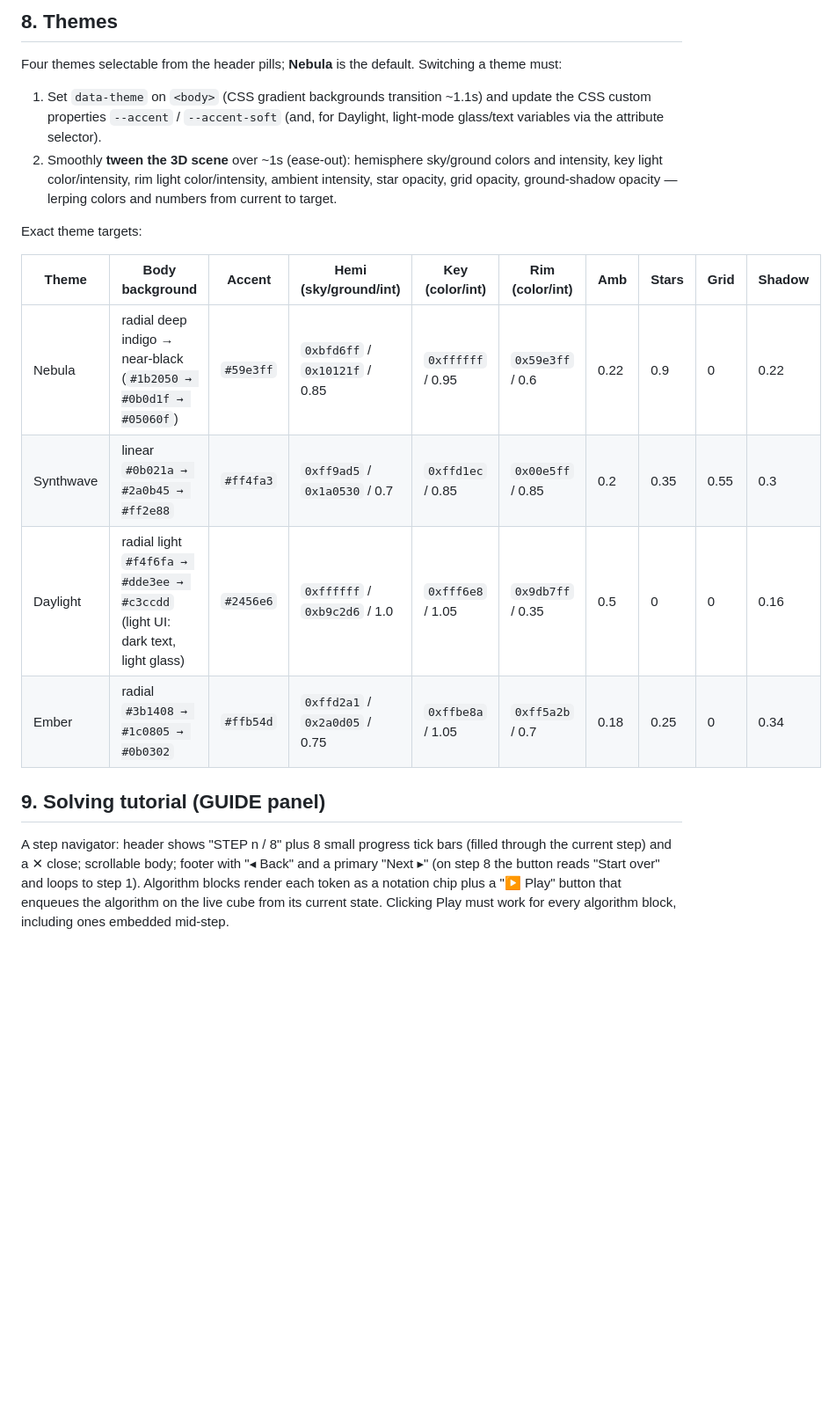
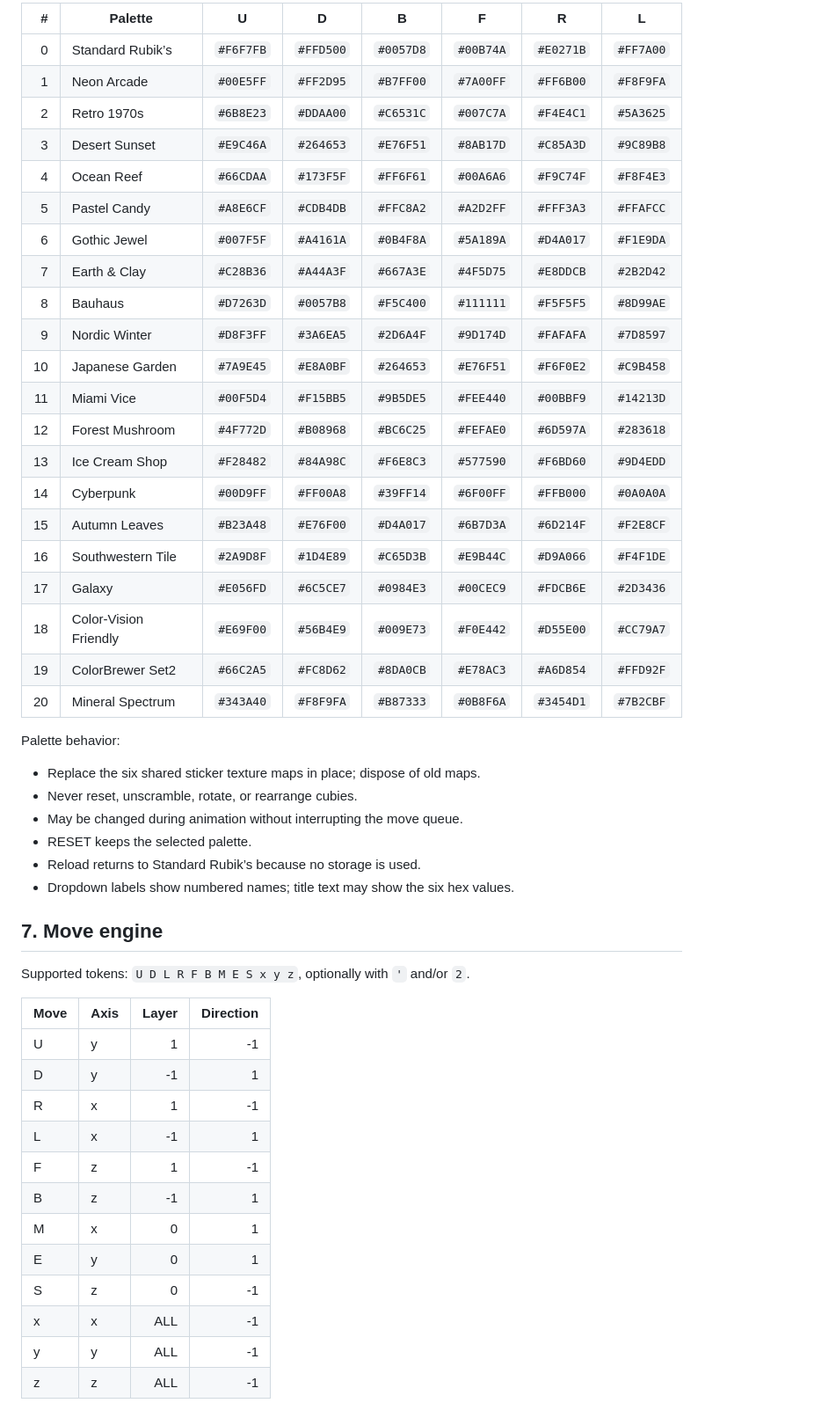
Before and after one commit to markplaga/rubiks-cube-tutorial, a Markdown page: SPEC.md, the part around one of its changes. Shown at 88% size. Drawn GitHub-style; blank space fills up the shorter version.

```diff
--- a/SPEC.md
+++ b/SPEC.md
@@ -73,20 +86,53 @@ A "Spin" slider (range −1 to +1, step 0.05, default 0.1) controls continuous c
 
-## 8. Themes
+| # | Palette | U | D | B | F | R | L |
+|---:|---|---|---|---|---|---|---|
+| 0 | Standard Rubik’s | `#F6F7FB` | `#FFD500` | `#0057D8` | `#00B74A` | `#E0271B` | `#FF7A00` |
+| 1 | Neon Arcade | `#00E5FF` | `#FF2D95` | `#B7FF00` | `#7A00FF` | `#FF6B00` | `#F8F9FA` |
+| 2 | Retro 1970s | `#6B8E23` | `#DDAA00` | `#C6531C` | `#007C7A` | `#F4E4C1` | `#5A3625` |
+| 3 | Desert Sunset | `#E9C46A` | `#264653` | `#E76F51` | `#8AB17D` | `#C85A3D` | `#9C89B8` |
+| 4 | Ocean Reef | `#66CDAA` | `#173F5F` | `#FF6F61` | `#00A6A6` | `#F9C74F` | `#F8F4E3` |
+| 5 | Pastel Candy | `#A8E6CF` | `#CDB4DB` | `#FFC8A2` | `#A2D2FF` | `#FFF3A3` | `#FFAFCC` |
+| 6 | Gothic Jewel | `#007F5F` | `#A4161A` | `#0B4F8A` | `#5A189A` | `#D4A017` | `#F1E9DA` |
+| 7 | Earth & Clay | `#C28B36` | `#A44A3F` | `#667A3E` | `#4F5D75` | `#E8DDCB` | `#2B2D42` |
+| 8 | Bauhaus | `#D7263D` | `#0057B8` | `#F5C400` | `#111111` | `#F5F5F5` | `#8D99AE` |
+| 9 | Nordic Winter | `#D8F3FF` | `#3A6EA5` | `#2D6A4F` | `#9D174D` | `#FAFAFA` | `#7D8597` |
+| 10 | Japanese Garden | `#7A9E45` | `#E8A0BF` | `#264653` | `#E76F51` | `#F6F0E2` | `#C9B458` |
+| 11 | Miami Vice | `#00F5D4` | `#F15BB5` | `#9B5DE5` | `#FEE440` | `#00BBF9` | `#14213D` |
+| 12 | Forest Mushroom | `#4F772D` | `#B08968` | `#BC6C25` | `#FEFAE0` | `#6D597A` | `#283618` |
+| 13 | Ice Cream Shop | `#F28482` | `#84A98C` | `#F6E8C3` | `#577590` | `#F6BD60` | `#9D4EDD` |
+| 14 | Cyberpunk | `#00D9FF` | `#FF00A8` | `#39FF14` | `#6F00FF` | `#FFB000` | `#0A0A0A` |
+| 15 | Autumn Leaves | `#B23A48` | `#E76F00` | `#D4A017` | `#6B7D3A` | `#6D214F` | `#F2E8CF` |
+| 16 | Southwestern Tile | `#2A9D8F` | `#1D4E89` | `#C65D3B` | `#E9B44C` | `#D9A066` | `#F4F1DE` |
+| 17 | Galaxy | `#E056FD` | `#6C5CE7` | `#0984E3` | `#00CEC9` | `#FDCB6E` | `#2D3436` |
+| 18 | Color-Vision Friendly | `#E69F00` | `#56B4E9` | `#009E73` | `#F0E442` | `#D55E00` | `#CC79A7` |
+| 19 | ColorBrewer Set2 | `#66C2A5` | `#FC8D62` | `#8DA0CB` | `#E78AC3` | `#A6D854` | `#FFD92F` |
+| 20 | Mineral Spectrum | `#343A40` | `#F8F9FA` | `#B87333` | `#0B8F6A` | `#3454D1` | `#7B2CBF` |
 
-Four themes selectable from the header pills; **Nebula** is the default. Switching a theme must:
-1. Set `data-theme` on `<body>` (CSS gradient backgrounds transition ~1.1s) and update the CSS custom properties `--accent` / `--accent-soft` (and, for Daylight, light-mode glass/text variables via the attribute selector).
-2. Smoothly **tween the 3D scene** over ~1s (ease-out): hemisphere sky/ground colors and intensity, key light color/intensity, rim light color/intensity, ambient intensity, star opacity, grid opacity, ground-shadow opacity — lerping colors and numbers from current to target.
+Palette behavior:
 
-Exact theme targets:
+- Replace the six shared sticker texture maps in place; dispose of old maps.
+- Never reset, unscramble, rotate, or rearrange cubies.
+- May be changed during animation without interrupting the move queue.
+- RESET keeps the selected palette.
+- Reload returns to Standard Rubik’s because no storage is used.
+- Dropdown labels show numbered names; title text may show the six hex values.
 
-| Theme | Body background | Accent | Hemi (sky/ground/int) | Key (color/int) | Rim (color/int) | Amb | Stars | Grid | Shadow |
-|---|---|---|---|---|---|---|---|---|---|
-| Nebula | radial deep indigo → near-black (`#1b2050 → #0b0d1f → #05060f`) | `#59e3ff` | `0xbfd6ff` / `0x10121f` / 0.85 | `0xffffff` / 0.95 | `0x59e3ff` / 0.6 | 0.22 | 0.9 | 0 | 0.22 |
-| Synthwave | linear `#0b021a → #2a0b45 → #ff2e88` | `#ff4fa3` | `0xff9ad5` / `0x1a0530` / 0.7 | `0xffd1ec` / 0.85 | `0x00e5ff` / 0.85 | 0.2 | 0.35 | 0.55 | 0.3 |
-| Daylight | radial light `#f4f6fa → #dde3ee → #c3ccdd` (light UI: dark text, light glass) | `#2456e6` | `0xffffff` / `0xb9c2d6` / 1.0 | `0xfff6e8` / 1.05 | `0x9db7ff` / 0.35 | 0.5 | 0 | 0 | 0.16 |
-| Ember | radial `#3b1408 → #1c0805 → #0b0302` | `#ffb54d` | `0xffd2a1` / `0x2a0d05` / 0.75 | `0xffbe8a` / 1.05 | `0xff5a2b` / 0.7 | 0.18 | 0.25 | 0 | 0.34 |
+## 7. Move engine
 
-## 9. Solving tutorial (GUIDE panel)
+Supported tokens: `U D L R F B M E S x y z`, optionally with `'` and/or `2`.
 
-A step navigator: header shows "STEP n / 8" plus 8 small progress tick bars (filled through the current step) and a ✕ close; scrollable body; footer with "◂ Back" and a primary "Next ▸" (on step 8 the button reads "Start over" and loops to step 1). Algorithm blocks render each token as a notation chip plus a "▶ Play" button that enqueues the algorithm on the live cube from its current state. Clicking Play must work for every algorithm block, including ones embedded mid-step.
+| Move | Axis | Layer | Direction |
+|---|---|---:|---:|
+| U | y | 1 | -1 |
+| D | y | -1 | 1 |
+| R | x | 1 | -1 |
+| L | x | -1 | 1 |
+| F | z | 1 | -1 |
+| B | z | -1 | 1 |
+| M | x | 0 | 1 |
+| E | y | 0 | 1 |
+| S | z | 0 | -1 |
+| x | x | ALL | -1 |
+| y | y | ALL | -1 |
+| z | z | ALL | -1 |
 
```
Also changed, not shown: other parts of SPEC.md (+207 -99 lines).
